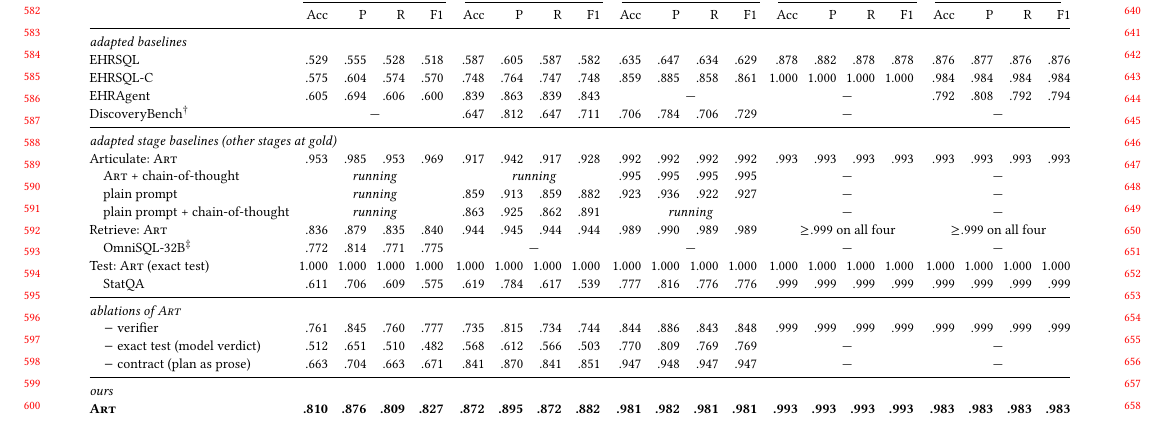
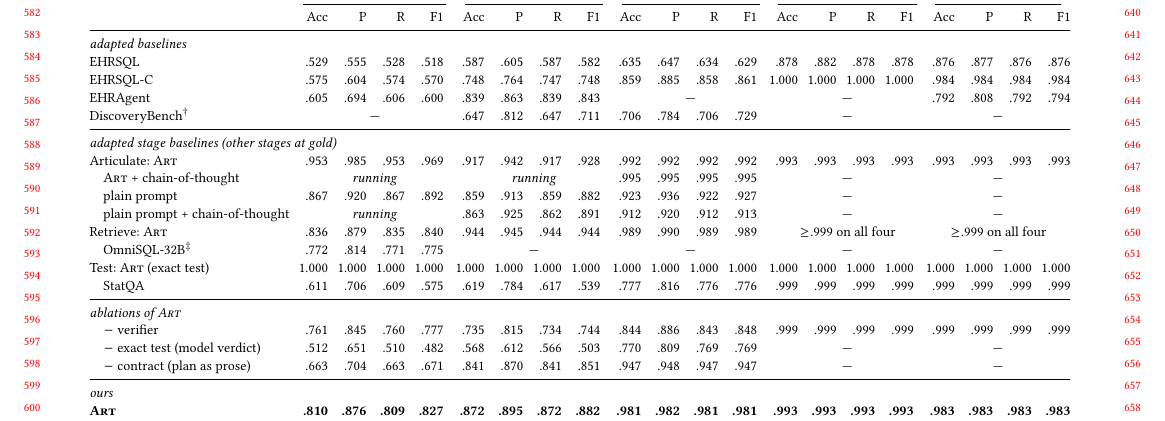
Before and after one commit to henryhcy/Temporal_Hypothesis_Generation, a LaTeX paper (docs/draft/main.tex, which reads docs/draft/body.tex): part of page 6 of 13, cut so that both start at the same text. Compiled offline with pdfLaTeX.

Commit message:
Main table: pair plain-prompt planner (.867), gemma4 plain + CoT (.912)
Co-Authored-By: Claude Opus 5.5 <noreply@anthropic.com>

```diff
--- a/docs/draft/body.tex
+++ b/docs/draft/body.tex
@@ -544,8 +544,8 @@ DiscoveryBench$^\dagger$ & \multicolumn{4}{c}{---} & .647 & .812 & .647 & .711 &
 \multicolumn{21}{@{}l}{\textit{adapted stage baselines (other stages at gold)}} \\
 Articulate: \art{} & .953 & .985 & .953 & .969 & .917 & .942 & .917 & .928 & .992 & .992 & .992 & .992 & .993 & .993 & .993 & .993 & .993 & .993 & .993 & .993 \\
 \quad \art{} + chain-of-thought & \multicolumn{4}{c}{\pend{running}} & \multicolumn{4}{c}{\pend{running}} & .995 & .995 & .995 & .995 & \multicolumn{4}{c}{---} & \multicolumn{4}{c}{---} \\
-\quad plain prompt & \multicolumn{4}{c}{\pend{running}} & .859 & .913 & .859 & .882 & .923 & .936 & .922 & .927 & \multicolumn{4}{c}{---} & \multicolumn{4}{c}{---} \\
-\quad plain prompt + chain-of-thought & \multicolumn{4}{c}{\pend{running}} & .863 & .925 & .862 & .891 & \multicolumn{4}{c}{\pend{running}} & \multicolumn{4}{c}{---} & \multicolumn{4}{c}{---} \\
+\quad plain prompt & .867 & .920 & .867 & .892 & .859 & .913 & .859 & .882 & .923 & .936 & .922 & .927 & \multicolumn{4}{c}{---} & \multicolumn{4}{c}{---} \\
+\quad plain prompt + chain-of-thought & \multicolumn{4}{c}{\pend{running}} & .863 & .925 & .862 & .891 & .912 & .920 & .912 & .913 & \multicolumn{4}{c}{---} & \multicolumn{4}{c}{---} \\
 Retrieve: \art{} & .836 & .879 & .835 & .840 & .944 & .945 & .944 & .944 & .989 & .990 & .989 & .989 & \multicolumn{4}{c}{$\geq$.999 on all four} & \multicolumn{4}{c}{$\geq$.999 on all four} \\
 \quad OmniSQL-32B$^\ddagger$ & .772 & .814 & .771 & .775 & \multicolumn{4}{c}{---} & \multicolumn{4}{c}{---} & \multicolumn{4}{c}{---} & \multicolumn{4}{c}{---} \\
 Test: \art{} (exact test) & 1.000 & 1.000 & 1.000 & 1.000 & 1.000 & 1.000 & 1.000 & 1.000 & 1.000 & 1.000 & 1.000 & 1.000 & 1.000 & 1.000 & 1.000 & 1.000 & 1.000 & 1.000 & 1.000 & 1.000 \\
```
Also changed, not shown: docs/draft/body.tex (4 more changed lines).
